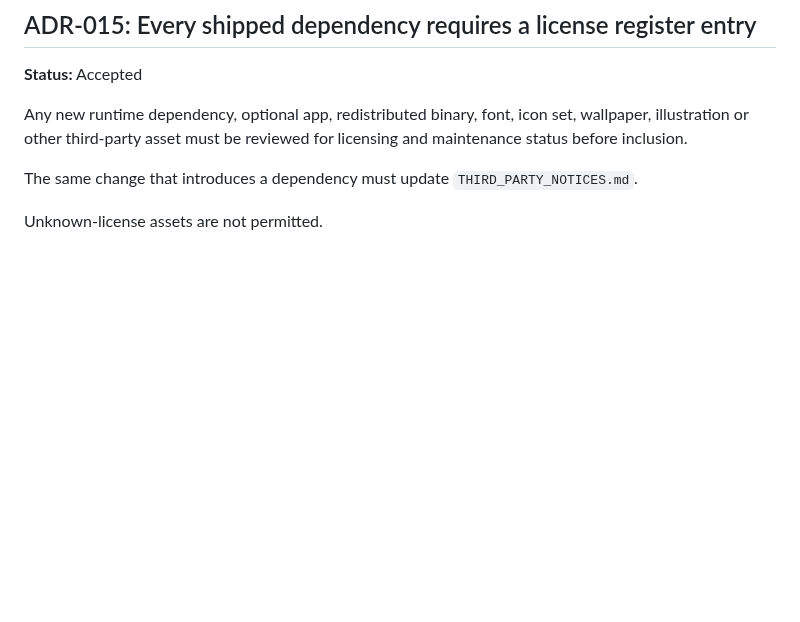
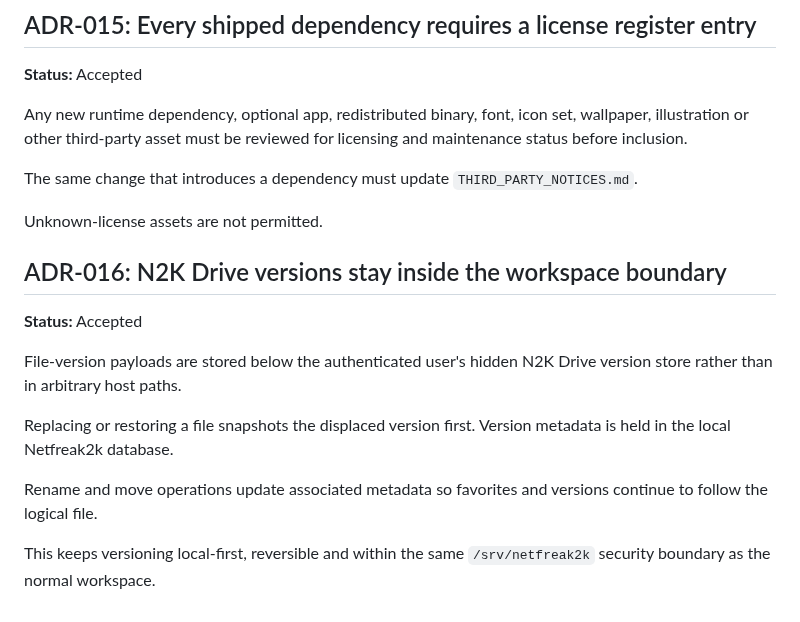
Before and after one commit to netfreak2k/netfreak2k-os, a Markdown page: docs/DECISIONS.md, the part around the change. Drawn GitHub-style; blank space fills up the shorter version.

Commit message:
Record N2K Drive versioning decision

```diff
--- a/docs/DECISIONS.md
+++ b/docs/DECISIONS.md
@@ -150,3 +150,15 @@ Any new runtime dependency, optional app, redistributed binary, font, icon set,
 The same change that introduces a dependency must update `THIRD_PARTY_NOTICES.md`.
 
 Unknown-license assets are not permitted.
+
+## ADR-016: N2K Drive versions stay inside the workspace boundary
+
+**Status:** Accepted
+
+File-version payloads are stored below the authenticated user's hidden N2K Drive version store rather than in arbitrary host paths.
+
+Replacing or restoring a file snapshots the displaced version first. Version metadata is held in the local Netfreak2k database.
+
+Rename and move operations update associated metadata so favorites and versions continue to follow the logical file.
+
+This keeps versioning local-first, reversible and within the same `/srv/netfreak2k` security boundary as the normal workspace.
```
